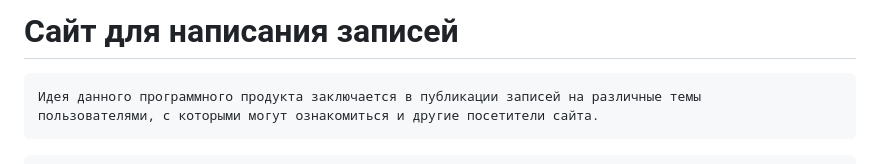
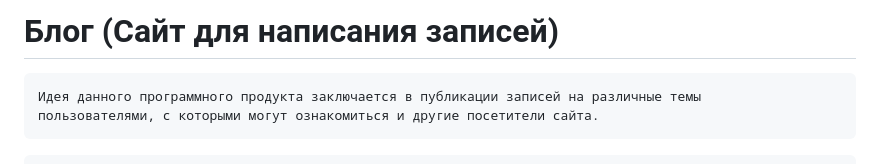
Before and after one commit to thekarenovich/improved_web_page_psql, a Markdown page: README.md, the part around the change. GitHub-like rendering.

````diff
--- a/README.md
+++ b/README.md
@@ -1,4 +1,4 @@
-# Сайт для написания записей
+# Блог (Сайт для написания записей)
 
 ```
 Идея данного программного продукта заключается в публикации записей на различные темы
````
